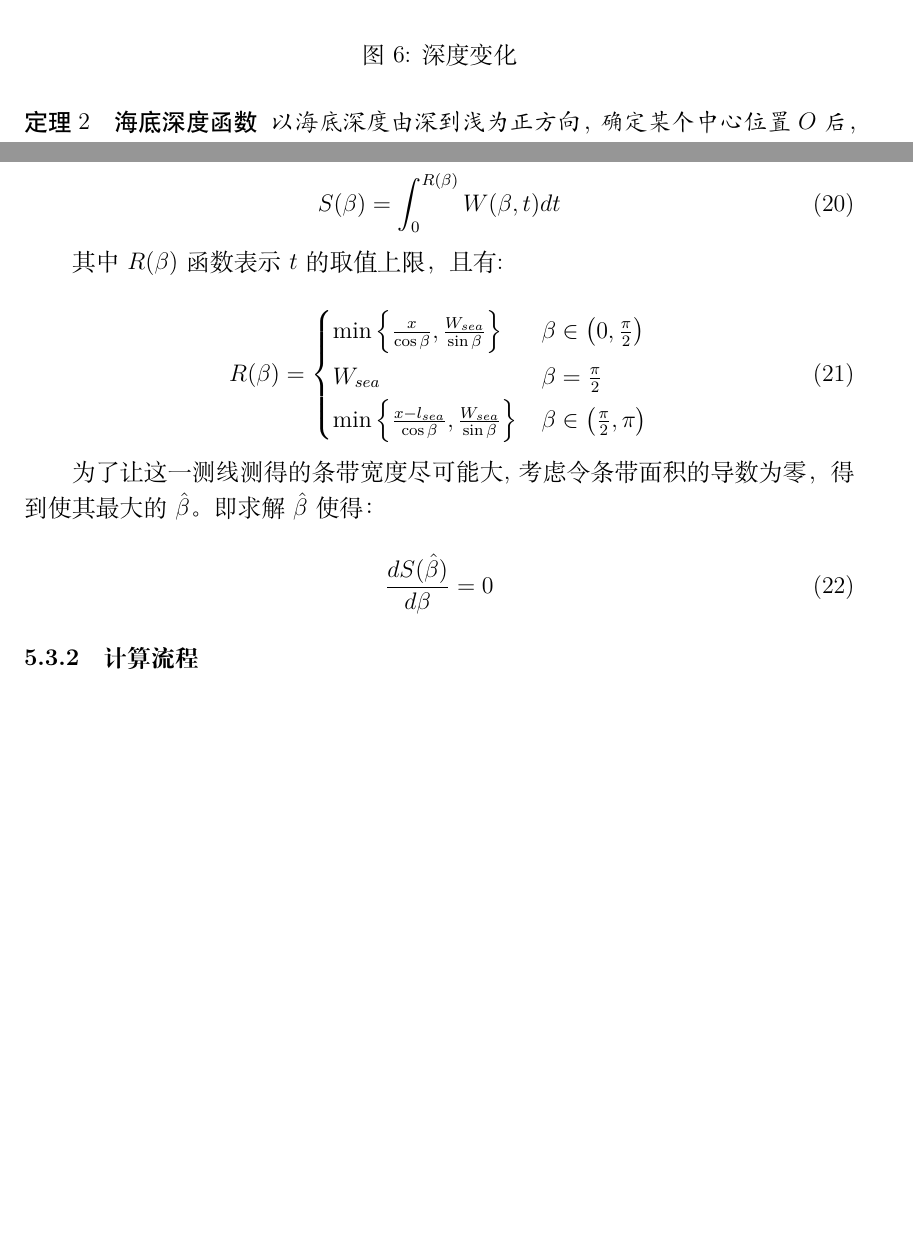
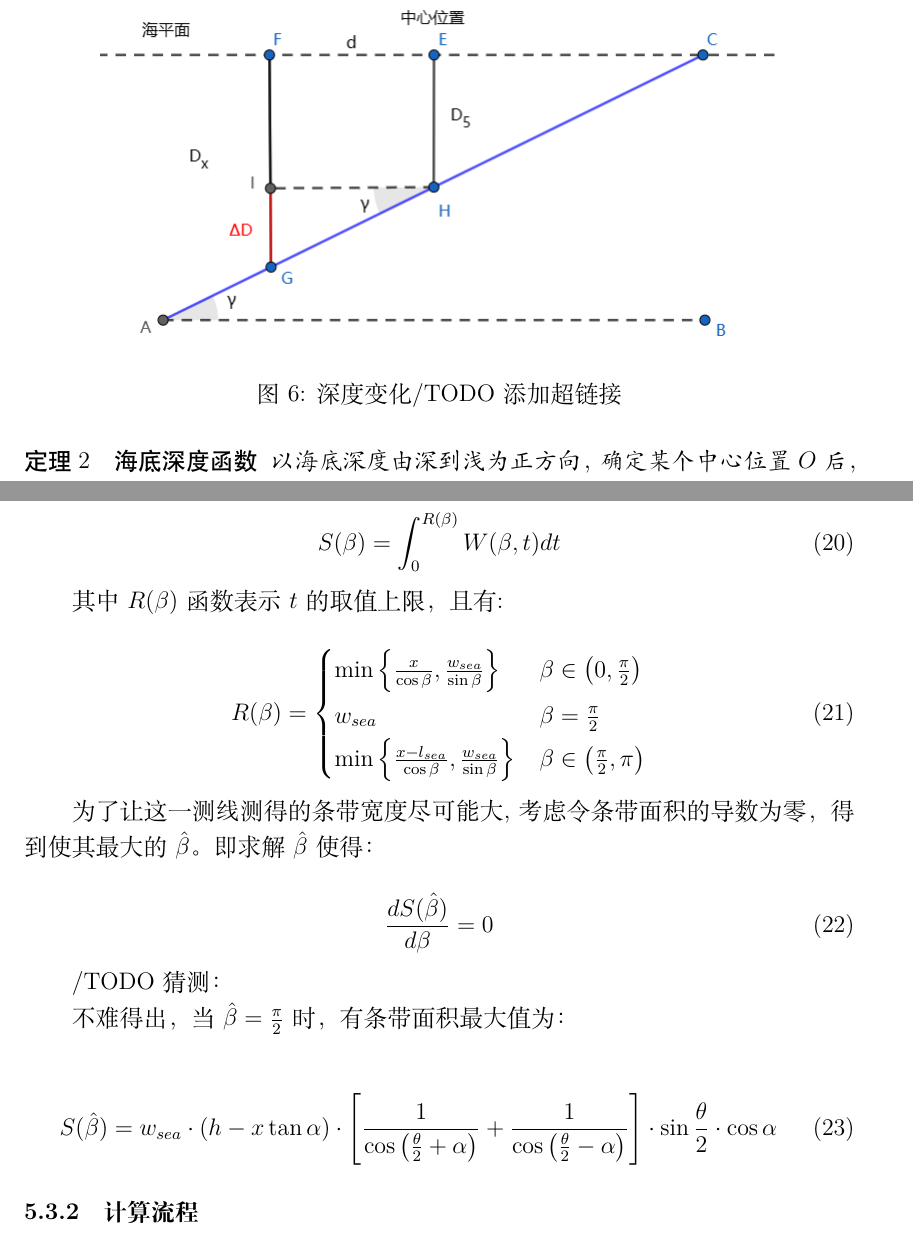
Before and after one commit to hereismg/TheSchemeOfSeaTerrainDetection, a LaTeX document (parper.tex, which reads src/C-Solution.tex): two parts of pages 7 and 11 of 12 before the commit and two parts of pages 7 and 11 of 13 after it, joined at a grey line, cut at the place of the change, the shorter picture padded with empty space. Compiled offline with XeLaTeX.

Commit message:
修改一些表述以及添加一些/TODO

```diff
--- a/src/C-Solution.tex
+++ b/src/C-Solution.tex
@@ -80,10 +80,12 @@
 
 在问题一的情景中，当测量船与中心位置有一定偏移时，深度会发生改变，并且变化量$\Delta D$如图\ref{fig:深度变化}所示。
 
+
+
 \begin{figure}[h]
     \centering
     \includegraphics[scale=0.5]{res/img/深度变化.png}
-    \caption{深度变化}
+    \caption{深度变化/TODO 添加超链接}
     \label{fig:深度变化}
 \end{figure}
 
@@ -343,13 +345,13 @@ $A$点的坐标为:
     \begin{cases}
         \min \left \{
                 \frac{x}{\cos \beta},
-                \frac{W_{sea}}{\sin \beta}
+                \frac{w_{sea}}{\sin \beta}
             \right \}
         & \beta \in \left(0, \frac{\pi}{2} \right)\\
-        W_{sea} & \beta = \frac{\pi}{2}\\
+        w_{sea} & \beta = \frac{\pi}{2}\\
         \min \left \{
                 \frac{x - l_{sea}}{\cos \beta},
-                \frac{W_{sea}}{\sin \beta}
+                \frac{w_{sea}}{\sin \beta}
             \right \}
         & \beta \in \left(\frac{\pi}{2}, \pi \right)
     \end{cases}
@@ -359,6 +361,21 @@ $A$点的坐标为:
 
 \begin{equation}
     \frac{dS(\hat \beta)}{d\beta} = 0
+\end{equation}
+
+/TODO 猜测：
+
+不难得出，当$\hat \beta = \frac{\pi}{2}$时，有条带面积最大值为：
+
+\begin{equation}
+    S(\hat \beta) =
+    w_{sea} \cdot (h - x\tan \alpha) \cdot \left[
+        \frac{1}{\cos \left(
+            \frac{\theta}{2} + \alpha
+        \right)} + \frac{1}{\cos \left(
+            \frac{\theta}{2} - \alpha
+        \right)}
+    \right]\cdot \sin \frac{\theta}{2} \cdot \cos \alpha
 \end{equation}
 
 \mcmSubsubsection{计算流程}
```
Also changed, not shown: src/C-Solution.tex (4 more changed lines).
